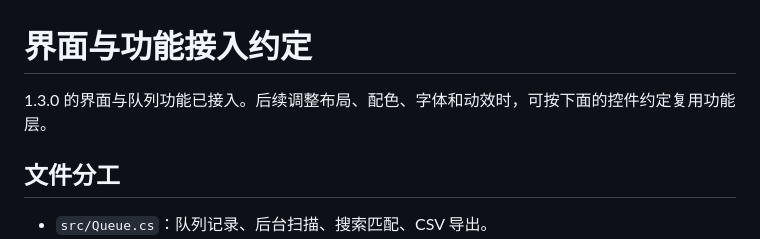
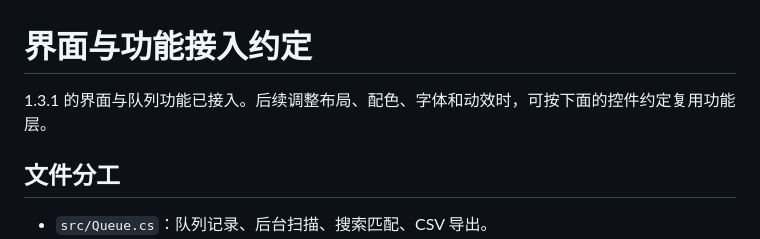
Before and after one commit to Jay1023CN/upx-drop, a Markdown page: docs/UI-INTEGRATION.md, the part around the change. GitHub-like rendering.

```diff
--- a/docs/UI-INTEGRATION.md
+++ b/docs/UI-INTEGRATION.md
@@ -1,6 +1,6 @@
 # 界面与功能接入约定
 
-1.3.0 的界面与队列功能已接入。后续调整布局、配色、字体和动效时，可按下面的控件约定复用功能层。
+1.3.1 的界面与队列功能已接入。后续调整布局、配色、字体和动效时，可按下面的控件约定复用功能层。
 
 ## 文件分工
 
```
Also changed, not shown: README.md (+3 -3 lines), docs/RELEASE-1.3.1.md (added, +69 -0 lines), docs/images/tutorial.png, docs/images/workspace-advanced.png, docs/images/workspace-compact.png, docs/images/workspace.png, 9 other files.
